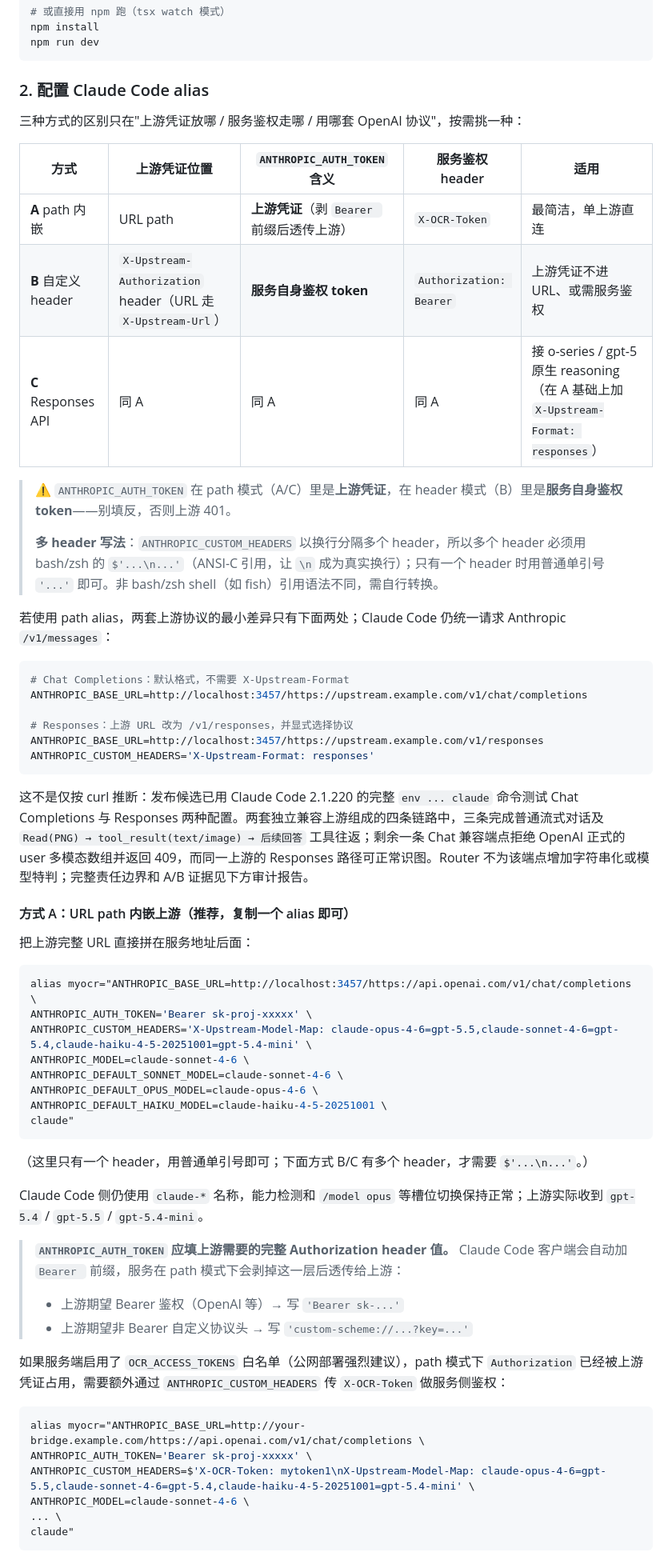
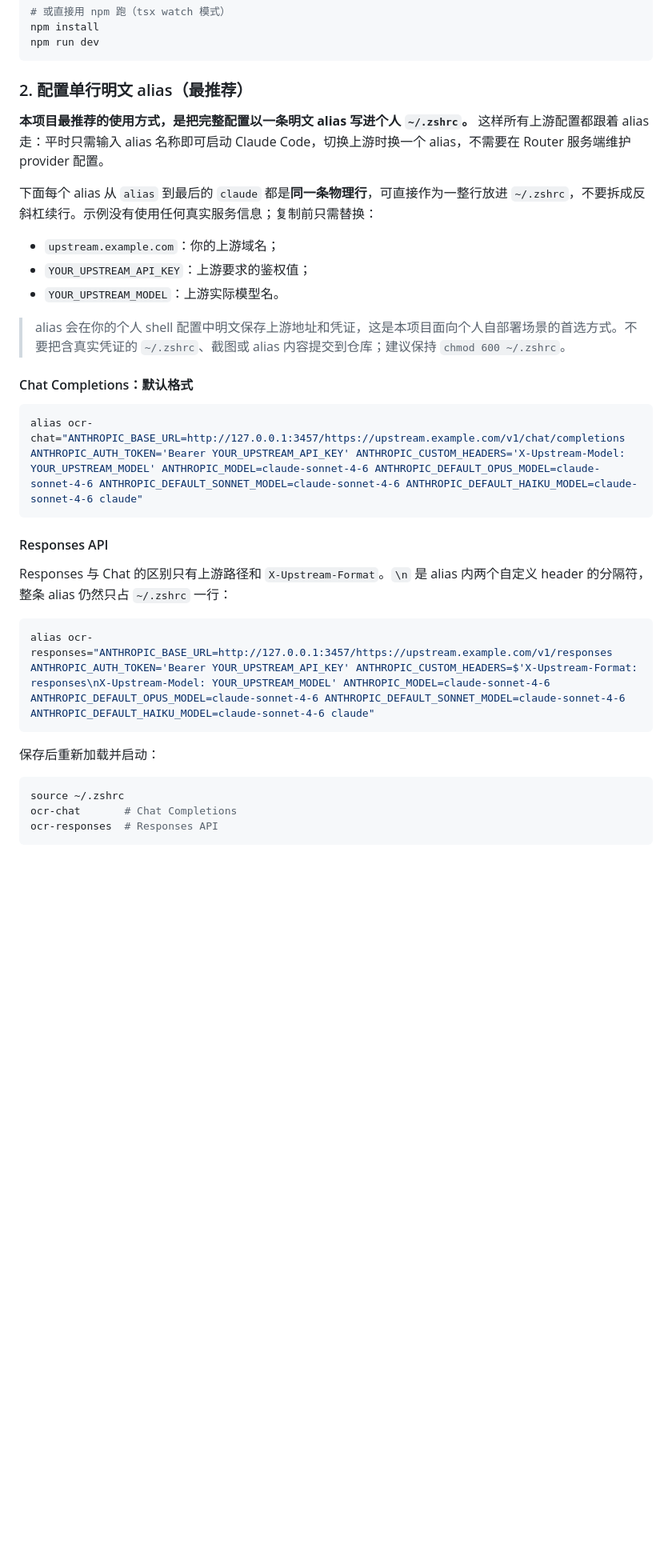
Before and after one commit to riba2534/open-claude-router, a Markdown page: README.md, the part around one of its changes. Shown at 80% size. GitHub-like rendering; folded sections open; blank space fills up the shorter version.

Commit message:
docs: recommend single-line Claude Code aliases

````diff
--- a/README.md
+++ b/README.md
@@ -103,65 +103,37 @@ npm run dev
 ```
 </details>
 
-### 2. 配置 Claude Code alias
+### 2. 配置单行明文 alias（最推荐）
 
-三种方式的区别只在"上游凭证放哪 / 服务鉴权走哪 / 用哪套 OpenAI 协议"，按需挑一种：
+**本项目最推荐的使用方式，是把完整配置以一条明文 alias 写进个人 `~/.zshrc`。** 这样所有上游配置都跟着 alias 走：平时只需输入 alias 名称即可启动 Claude Code，切换上游时换一个 alias，不需要在 Router 服务端维护 provider 配置。
 
-| 方式 | 上游凭证位置 | `ANTHROPIC_AUTH_TOKEN` 含义 | 服务鉴权 header | 适用 |
-|---|---|---|---|---|
-| **A** path 内嵌 | URL path | **上游凭证**（剥 `Bearer ` 前缀后透传上游） | `X-OCR-Token` | 最简洁，单上游直连 |
-| **B** 自定义 header | `X-Upstream-Authorization` header（URL 走 `X-Upstream-Url`） | **服务自身鉴权 token** | `Authorization: Bearer` | 上游凭证不进 URL、或需服务鉴权 |
-| **C** Responses API | 同 A | 同 A | 同 A | 接 o-series / gpt-5 原生 reasoning（在 A 基础上加 `X-Upstream-Format: responses`） |
+下面每个 alias 从 `alias` 到最后的 `claude` 都是**同一条物理行**，可直接作为一整行放进 `~/.zshrc`，不要拆成反斜杠续行。示例没有使用任何真实服务信息；复制前只需替换：
 
-> ⚠️ `ANTHROPIC_AUTH_TOKEN` 在 path 模式（A/C）里是**上游凭证**，在 header 模式（B）里是**服务自身鉴权 token**——别填反，否则上游 401。
->
-> **多 header 写法**：`ANTHROPIC_CUSTOM_HEADERS` 以换行分隔多个 header，所以多个 header 必须用 bash/zsh 的 `$'...\n...'`（ANSI-C 引用，让 `\n` 成为真实换行）；只有一个 header 时用普通单引号 `'...'` 即可。非 bash/zsh shell（如 fish）引用语法不同，需自行转换。
+- `upstream.example.com`：你的上游域名；
+- `YOUR_UPSTREAM_API_KEY`：上游要求的鉴权值；
+- `YOUR_UPSTREAM_MODEL`：上游实际模型名。
 
-若使用 path alias，两套上游协议的最小差异只有下面两处；Claude Code 仍统一请求 Anthropic `/v1/messages`：
+> alias 会在你的个人 shell 配置中明文保存上游地址和凭证，这是本项目面向个人自部署场景的首选方式。不要把含真实凭证的 `~/.zshrc`、截图或 alias 内容提交到仓库；建议保持 `chmod 600 ~/.zshrc`。
+
+#### Chat Completions：默认格式
 
 ```bash
-# Chat Completions：默认格式，不需要 X-Upstream-Format
-ANTHROPIC_BASE_URL=http://localhost:3457/https://upstream.example.com/v1/chat/completions
-
-# Responses：上游 URL 改为 /v1/responses，并显式选择协议
-ANTHROPIC_BASE_URL=http://localhost:3457/https://upstream.example.com/v1/responses
-ANTHROPIC_CUSTOM_HEADERS='X-Upstream-Format: responses'
+alias ocr-chat="ANTHROPIC_BASE_URL=http://127.0.0.1:3457/https://upstream.example.com/v1/chat/completions ANTHROPIC_AUTH_TOKEN='Bearer YOUR_UPSTREAM_API_KEY' ANTHROPIC_CUSTOM_HEADERS='X-Upstream-Model: YOUR_UPSTREAM_MODEL' ANTHROPIC_MODEL=claude-sonnet-4-6 ANTHROPIC_DEFAULT_OPUS_MODEL=claude-sonnet-4-6 ANTHROPIC_DEFAULT_SONNET_MODEL=claude-sonnet-4-6 ANTHROPIC_DEFAULT_HAIKU_MODEL=claude-sonnet-4-6 claude"
 ```
 
-这不是仅按 curl 推断：发布候选已用 Claude Code 2.1.220 的完整 `env ... claude` 命令测试 Chat Completions 与 Responses 两种配置。两套独立兼容上游组成的四条链路中，三条完成普通流式对话及 `Read(PNG) → tool_result(text/image) → 后续回答` 工具往返；剩余一条 Chat 兼容端点拒绝 OpenAI 正式的 user 多模态数组并返回 409，而同一上游的 Responses 路径可正常识图。Router 不为该端点增加字符串化或模型特判；完整责任边界和 A/B 证据见下方审计报告。
+#### Responses API
 
-#### 方式 A：URL path 内嵌上游（推荐，复制一个 alias 即可）
-
-把上游完整 URL 直接拼在服务地址后面：
+Responses 与 Chat 的区别只有上游路径和 `X-Upstream-Format`。`\n` 是 alias 内两个自定义 header 的分隔符，整条 alias 仍然只占 `~/.zshrc` 一行：
 
 ```bash
-alias myocr="ANTHROPIC_BASE_URL=http://localhost:3457/https://api.openai.com/v1/chat/completions \
-ANTHROPIC_AUTH_TOKEN='Bearer sk-proj-xxxxx' \
-ANTHROPIC_CUSTOM_HEADERS='X-Upstream-Model-Map: claude-opus-4-6=gpt-5.5,claude-sonnet-4-6=gpt-5.4,claude-haiku-4-5-20251001=gpt-5.4-mini' \
-ANTHROPIC_MODEL=claude-sonnet-4-6 \
-ANTHROPIC_DEFAULT_SONNET_MODEL=claude-sonnet-4-6 \
-ANTHROPIC_DEFAULT_OPUS_MODEL=claude-opus-4-6 \
-ANTHROPIC_DEFAULT_HAIKU_MODEL=claude-haiku-4-5-20251001 \
-claude"
+alias ocr-responses="ANTHROPIC_BASE_URL=http://127.0.0.1:3457/https://upstream.example.com/v1/responses ANTHROPIC_AUTH_TOKEN='Bearer YOUR_UPSTREAM_API_KEY' ANTHROPIC_CUSTOM_HEADERS=$'X-Upstream-Format: responses\nX-Upstream-Model: YOUR_UPSTREAM_MODEL' ANTHROPIC_MODEL=claude-sonnet-4-6 ANTHROPIC_DEFAULT_OPUS_MODEL=claude-sonnet-4-6 ANTHROPIC_DEFAULT_SONNET_MODEL=claude-sonnet-4-6 ANTHROPIC_DEFAULT_HAIKU_MODEL=claude-sonnet-4-6 claude"
 ```
 
-（这里只有一个 header，用普通单引号即可；下面方式 B/C 有多个 header，才需要 `$'...\n...'`。）
-
-Claude Code 侧仍使用 `claude-*` 名称，能力检测和 `/model opus` 等槽位切换保持正常；上游实际收到 `gpt-5.4` / `gpt-5.5` / `gpt-5.4-mini`。
-
-> **`ANTHROPIC_AUTH_TOKEN` 应填上游需要的完整 Authorization header 值。** Claude Code 客户端会自动加 `Bearer ` 前缀，服务在 path 模式下会剥掉这一层后透传给上游：
->
-> - 上游期望 Bearer 鉴权（OpenAI 等）→ 写 `'Bearer sk-...'`
-> - 上游期望非 Bearer 自定义协议头 → 写 `'custom-scheme://...?key=...'`
-
-如果服务端启用了 `OCR_ACCESS_TOKENS` 白名单（公网部署强烈建议），path 模式下 `Authorization` 已经被上游凭证占用，需要额外通过 `ANTHROPIC_CUSTOM_HEADERS` 传 `X-OCR-Token` 做服务侧鉴权：
+保存后重新加载并启动：
 
 ```bash
-alias myocr="ANTHROPIC_BASE_URL=http://your-bridge.example.com/https://api.openai.com/v1/chat/completions \
-ANTHROPIC_AUTH_TOKEN='Bearer sk-proj-xxxxx' \
-ANTHROPIC_CUSTOM_HEADERS=$'X-OCR-Token: mytoken1\nX-Upstream-Model-Map: claude-opus-4-6=gpt-5.5,claude-sonnet-4-6=gpt-5.4,claude-haiku-4-5-20251001=gpt-5.4-mini' \
-ANTHROPIC_MODEL=claude-sonnet-4-6 \
-... \
-claude"
+source ~/.zshrc
+ocr-chat       # Chat Completions
+ocr-responses  # Responses API
 ```
 
````
Also changed, not shown: other parts of README.md (+28 -37 lines).
